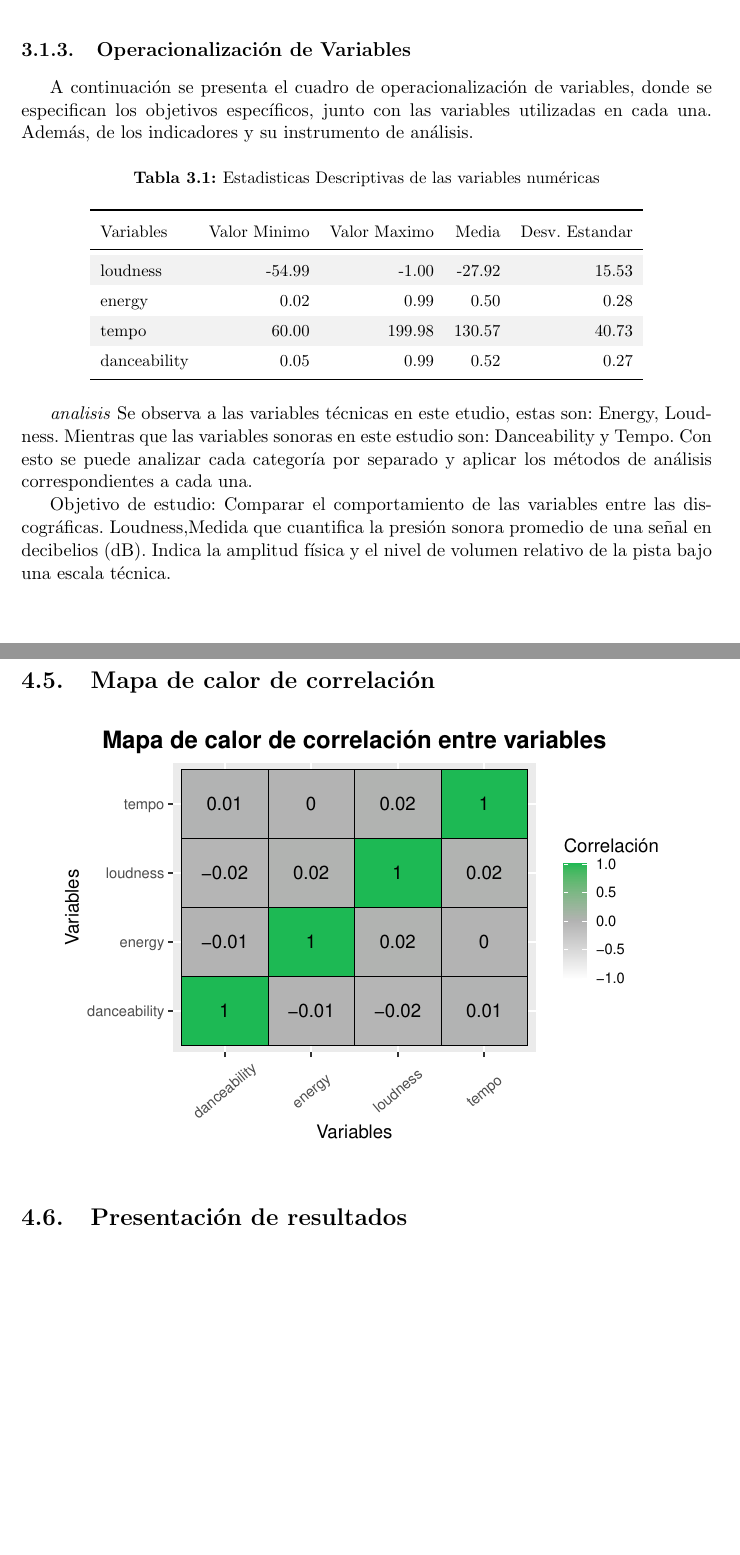
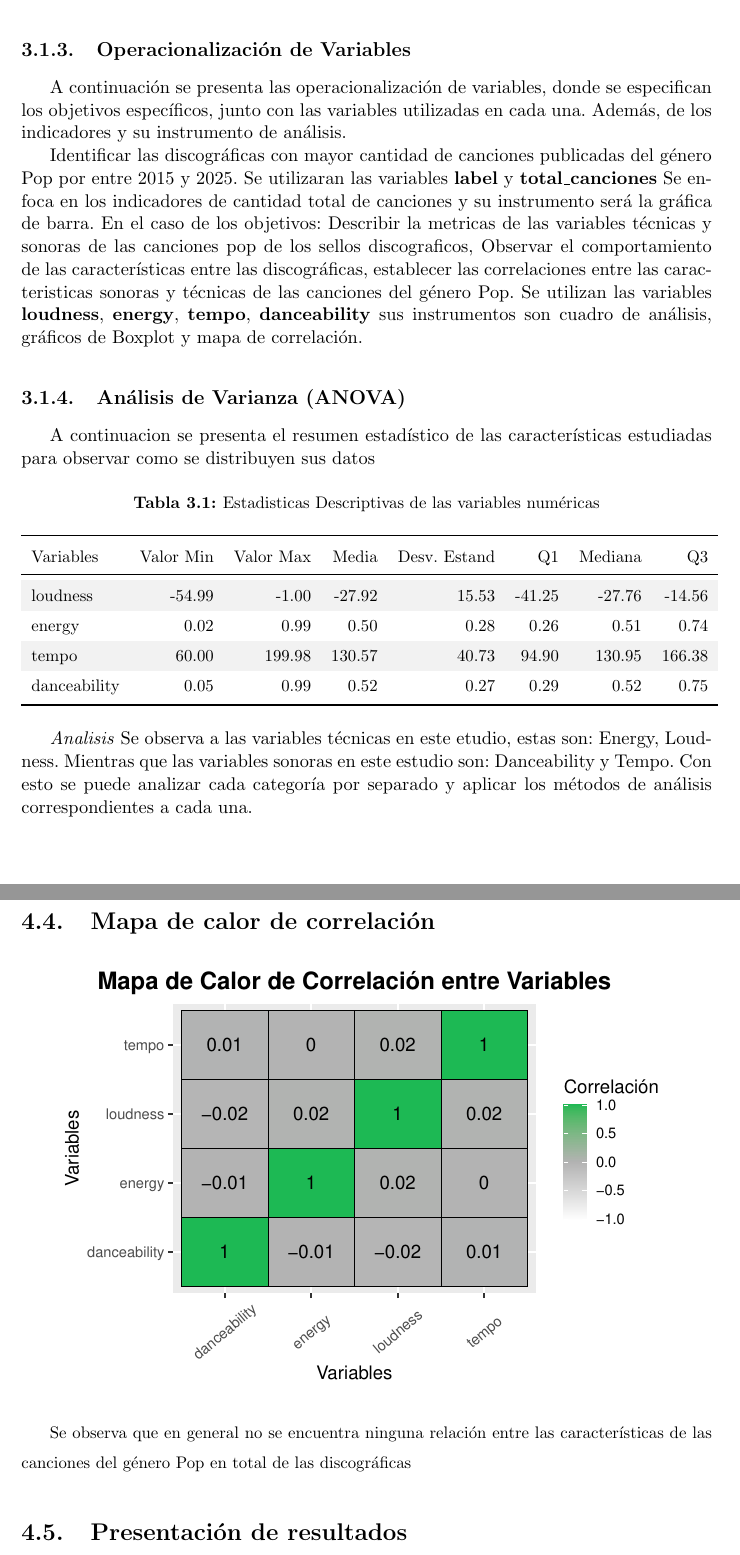
Before and after one commit to Proxidas/Spotify_grupo10_Sebastian_Soto_Valeria_Ruzo_Gabriel_Ugas, a LaTeX thesis (informe.tex): two parts of pages 14 and 21 of 26 before the commit and two parts of pages 14 and 21 of 24 after it, joined at a grey line, cut so that both start at the same text, the shorter picture padded with empty space. The pictures show the PDF file informe.pdf that the author committed with the source.

Commit message:
Modificaciones genrales
Se agregaron nuevas analisis en las tablas faltantes y se termino el capitulo 3

```diff
--- a/informe.tex
+++ b/informe.tex
@@ -433,45 +432,58 @@ Spotify en el período que abarca desde el año 2015 hasta el año 2025.\\
 
 \subsection{Operacionalización de Variables}
 
-A continuación se presenta el cuadro de operacionalización de variables,
-donde se especifican los objetivos específicos, junto con las variables
+A continuación se presenta las operacionalización de variables, donde se
+especifican los objetivos específicos, junto con las variables
 utilizadas en cada una. Además, de los indicadores y su instrumento de
 análisis.
 
+Identificar las discográficas con mayor cantidad de canciones publicadas
+del género Pop por entre 2015 y 2025. Se utilizaran las variables
+\textbf{label} y \textbf{total\_canciones} Se enfoca en los indicadores
+de cantidad total de canciones y su instrumento será la gráfica de
+barra. En el caso de los objetivos: Describir la metricas de las
+variables técnicas y sonoras de las canciones pop de los sellos
+discograficos, Observar el comportamiento de las características entre
+las discográficas, establecer las correlaciones entre las
+caracteristicas sonoras y técnicas de las canciones del género Pop. Se
+utilizan las variables \textbf{loudness}, \textbf{energy},
+\textbf{tempo}, \textbf{danceability} sus instrumentos son cuadro de
+análisis, gráficos de Boxplot y mapa de correlación.
+
+\subsection{Análisis de Varianza (ANOVA)}
+
+A continuacion se presenta el resumen estadístico de las características
+estudiadas para observar como se distribuyen sus datos
+
 \begin{table}[!h]
 \centering
-\caption{\label{tab:operacionalizacion de variable}Estadisticas Descriptivas de las variables numéricas}
+\caption{\label{tab:anova}Estadisticas Descriptivas de las variables numéricas}
 \centering
 \fontsize{10}{12}\selectfont
-\begin{tabular}[t]{lrrrr}
+\begin{tabular}[t]{lrrrrrrr}
 \toprule
-Variables & Valor Minimo & Valor Maximo & Media & Desv. Estandar\\
+Variables & Valor Min & Valor Max & Media & Desv. Estand & Q1 & Mediana & Q3\\
 \midrule
-\cellcolor{gray!10}{loudness} & \cellcolor{gray!10}{-54.99} & \cellcolor{gray!10}{-1.00} & \cellcolor{gray!10}{-27.92} & \cellcolor{gray!10}{15.53}\\
-energy & 0.02 & 0.99 & 0.50 & 0.28\\
-\cellcolor{gray!10}{tempo} & \cellcolor{gray!10}{60.00} & \cellcolor{gray!10}{199.98} & \cellcolor{gray!10}{130.57} & \cellcolor{gray!10}{40.73}\\
-danceability & 0.05 & 0.99 & 0.52 & 0.27\\
+\cellcolor{gray!10}{loudness} & \cellcolor{gray!10}{-54.99} & \cellcolor{gray!10}{-1.00} & \cellcolor{gray!10}{-27.92} & \cellcolor{gray!10}{15.53} & \cellcolor{gray!10}{-41.25} & \cellcolor{gray!10}{-27.76} & \cellcolor{gray!10}{-14.56}\\
+energy & 0.02 & 0.99 & 0.50 & 0.28 & 0.26 & 0.51 & 0.74\\
+\cellcolor{gray!10}{tempo} & \cellcolor{gray!10}{60.00} & \cellcolor{gray!10}{199.98} & \cellcolor{gray!10}{130.57} & \cellcolor{gray!10}{40.73} & \cellcolor{gray!10}{94.90} & \cellcolor{gray!10}{130.95} & \cellcolor{gray!10}{166.38}\\
+danceability & 0.05 & 0.99 & 0.52 & 0.27 & 0.29 & 0.52 & 0.75\\
 \bottomrule
 \end{tabular}
 \end{table}
 
-\emph{analisis} Se observa a las variables técnicas en este etudio,
+\emph{Analisis} Se observa a las variables técnicas en este etudio,
 estas son: Energy, Loudness. Mientras que las variables sonoras en este
 estudio son: Danceability y Tempo. Con esto se puede analizar cada
 categoría por separado y aplicar los métodos de análisis
 correspondientes a cada una.
 
-Objetivo de estudio: Comparar el comportamiento de las variables entre
-las discográficas. Loudness,Medida que cuantifica la presión sonora
-promedio de una señal en decibelios (dB). Indica la amplitud física y el
-nivel de volumen relativo de la pista bajo una escala técnica.\\
-
 \chapter{Análisis de Resultados}
 
-\{\small Este capítulo presenta los resultados obtenidos al aplicar las
+\small Este capítulo presenta los resultados obtenidos al aplicar las
 metodologías descritas en el capítulo anterior, así como del análisis
 estadístico descriptivo de las variables estudiadas y las ventajas y
-desventajas al aplicar dichos tests.\}
+desventajas al aplicar dichos tests.
 
 \section{Cantidad de Canciones por discográfica}
 
@@ -480,6 +492,6 @@ discograficas, para saber si diferencia entre quienes son los que
 publican mayor cantidad de canciones y utilizarlos para ver el
 comportamiento de sus caracteristicas\\
-A continuación, se presenta el gráfico con las siete Discograficas y sus
+A continuación, se presenta el gráfico con las siete Discográficas y sus
 reproducciones totales.\\
 
 \begin{center}\includegraphics[width=0.9\linewidth,]{informe_files/figure-latex/Total de canciones por discograficas-1} \end{center}
@@ -575,6 +585,10 @@ Coef. Variación (CV) & 52.27\% & Variabilidad detectada: Existe diversidad en l
 \section{Mapa de calor de correlación}
 
 \begin{center}\includegraphics[width=0.9\linewidth,]{informe_files/figure-latex/unnamed-chunk-3-1} \end{center}
+
+Se observa que en general no se encuentra ninguna relación entre las
+características de las canciones del género Pop en total de las
+discográficas
 
 \section{Presentación de resultados}
 
```
Also changed, not shown: informe.pdf, informe_files/figure-latex/Grafico de Loundness-1.pdf, informe_files/figure-latex/Grafico de energia-1.pdf, informe_files/figure-latex/Grafico de tempo-1.pdf (added), informe_files/figure-latex/Grafico energy-1.pdf, informe_files/figure-latex/Total de canciones por discograficas-1.pdf, informe_files/figure-latex/unnamed-chunk-3-1.pdf, informe_files/figure-latex/unnamed-chunk-4-1.pdf, informe.tex (27 more changed lines), 2 other files.
